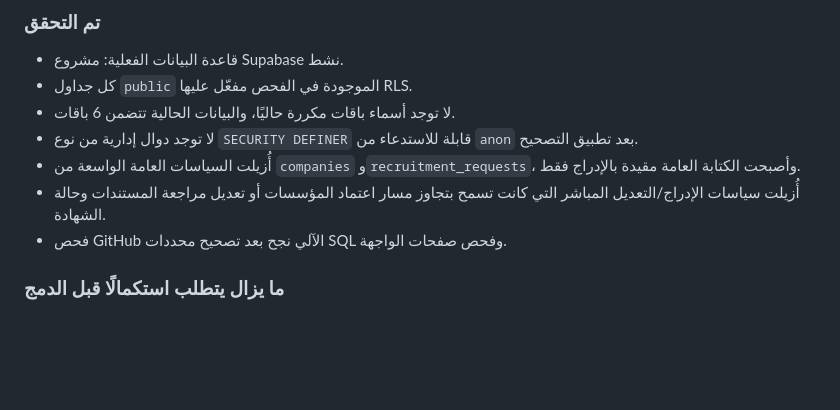
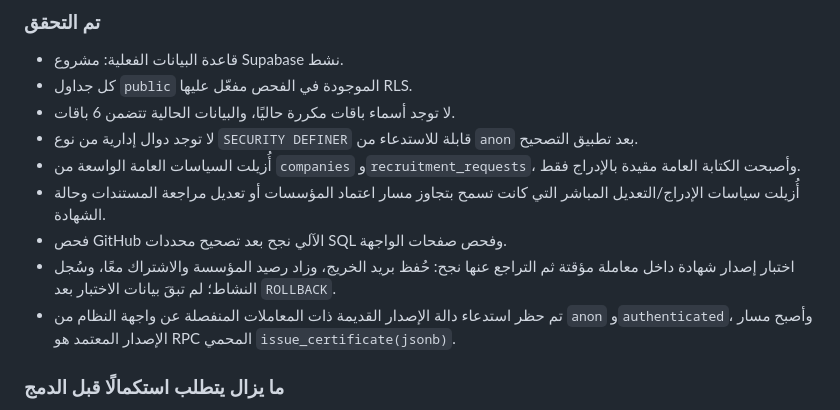
Before and after one commit to shahadatyofficial/shahadaty, a Markdown page: WORKFLOW_TEST_PLAN.md, the part around the change. Rendered like a GitHub page; blank space fills up the shorter version.

Commit message:
Record transactional certificate issuance test

```diff
--- a/WORKFLOW_TEST_PLAN.md
+++ b/WORKFLOW_TEST_PLAN.md
@@ -84,6 +84,8 @@
 - أُزيلت السياسات العامة الواسعة من `companies` و`recruitment_requests`، وأصبحت الكتابة العامة مقيدة بالإدراج فقط.
 - أُزيلت سياسات الإدراج/التعديل المباشر التي كانت تسمح بتجاوز مسار اعتماد المؤسسات أو تعديل مراجعة المستندات وحالة الشهادة.
 - فحص GitHub الآلي نجح بعد تصحيح محددات SQL وفحص صفحات الواجهة.
+- اختبار إصدار شهادة داخل معاملة مؤقتة ثم التراجع عنها نجح: حُفظ بريد الخريج، وزاد رصيد المؤسسة والاشتراك معًا، وسُجل النشاط؛ لم تبقَ بيانات الاختبار بعد `ROLLBACK`.
+- تم حظر استدعاء دالة الإصدار القديمة ذات المعاملات المنفصلة عن واجهة النظام من `anon` و`authenticated`، وأصبح مسار الإصدار المعتمد هو RPC المحمي `issue_certificate(jsonb)`.
 
 ### ما يزال يتطلب استكمالًا قبل الدمج
 - لا يوجد أي مسؤول نشط في `platform_admins` حاليًا؛ يجب اختيار بريد حساب موثوق موجود في Supabase لإسناد صلاحية مسؤول المنصة إليه.
```
